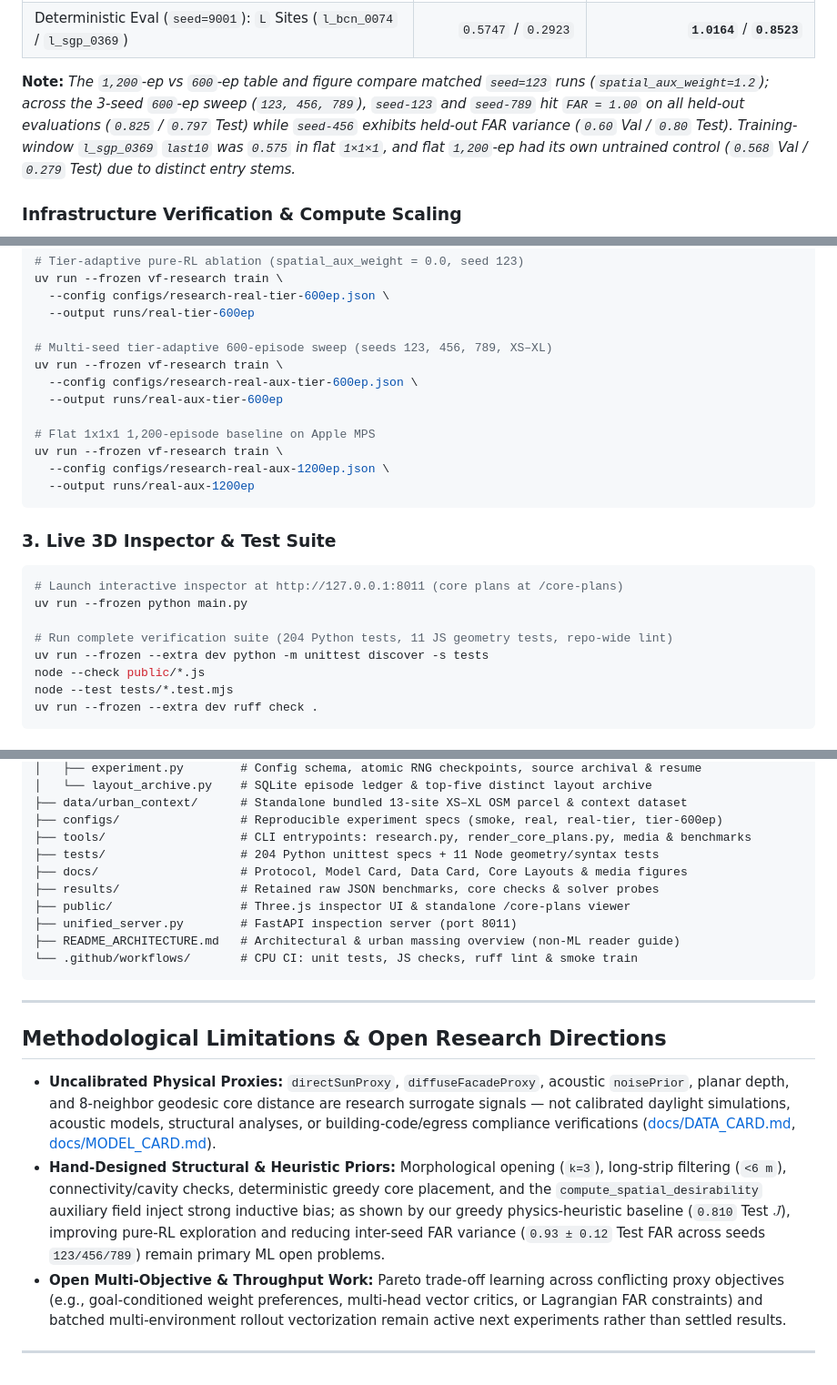
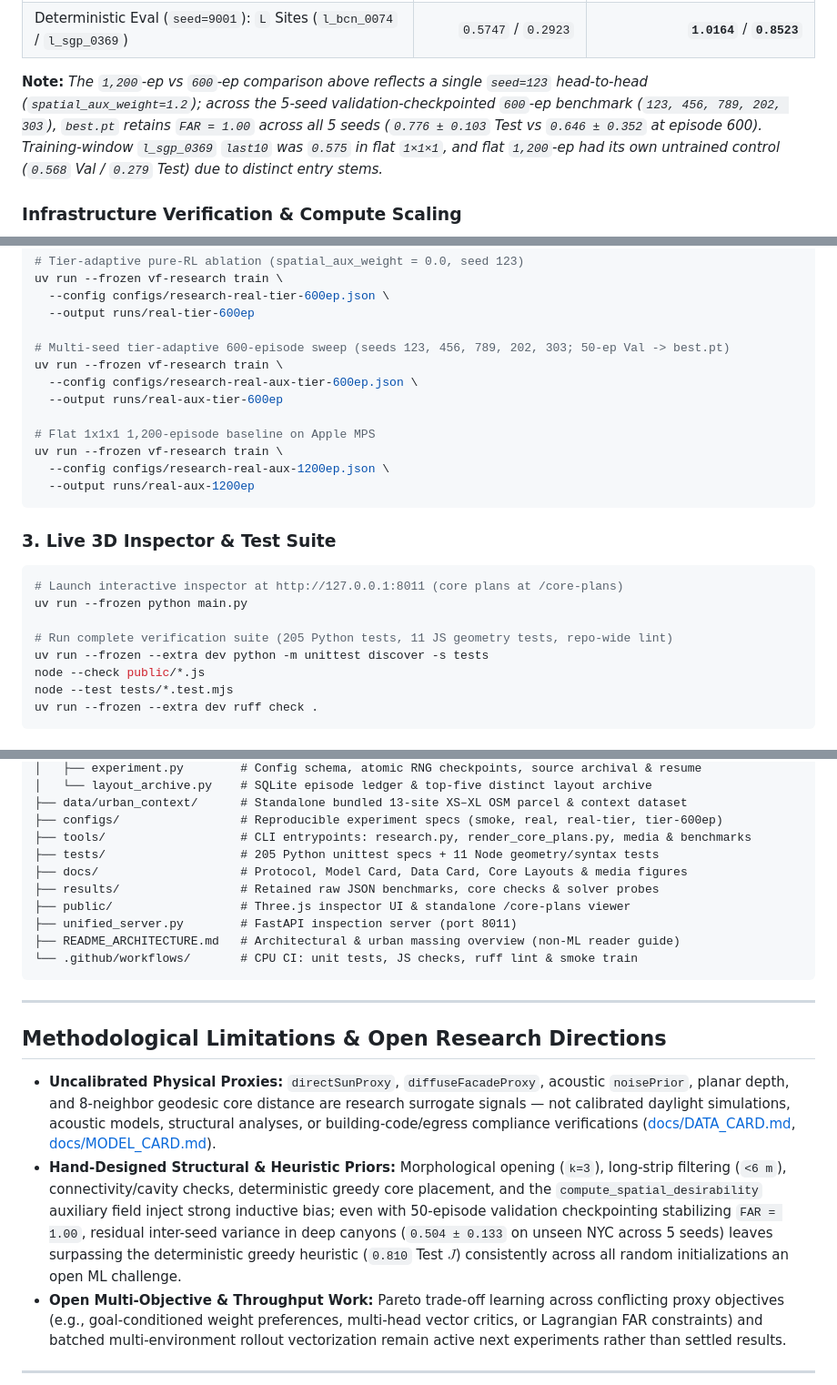
Before and after one commit to guzel-hairdressers/voxelform-rl, a Markdown page: README.md, 3 parts joined by grey strips. Shown at 91% size. Rendered like a GitHub page.

```diff
--- a/README.md
+++ b/README.md
@@ -163,7 +165,7 @@ In a matched `seed=123` head-to-head on Apple M4 MPS, switching large blocks fro
 | Deterministic Eval (`seed=9001`): `XL` Sites (`xl_tokyo_0185` / `xl_sgp_0386`) | `FAR 5.69` / `5.79` (**FAIL**) | **`FAR 3.10`** (`0.7176`) / **`FAR 3.10`** (`0.6985`) |
 | Deterministic Eval (`seed=9001`): `L` Sites (`l_bcn_0074` / `l_sgp_0369`) | `0.5747` / `0.2923` | **`1.0164`** / **`0.8523`** |
 
-**Note:** *The `1,200`-ep vs `600`-ep table and figure compare matched `seed=123` runs (`spatial_aux_weight=1.2`); across the 3-seed `600`-ep sweep (`123, 456, 789`), `seed-123` and `seed-789` hit `FAR = 1.00` on all held-out evaluations (`0.825` / `0.797` Test) while `seed-456` exhibits held-out FAR variance (`0.60` Val / `0.80` Test). Training-window `l_sgp_0369` `last10` was `0.575` in flat `1×1×1`, and flat `1,200`-ep had its own untrained control (`0.568` Val / `0.279` Test) due to distinct entry stems.*
+**Note:** *The `1,200`-ep vs `600`-ep comparison above reflects a single `seed=123` head-to-head (`spatial_aux_weight=1.2`); across the 5-seed validation-checkpointed `600`-ep benchmark (`123, 456, 789, 202, 303`), `best.pt` retains `FAR = 1.00` across all 5 seeds (`0.776 ± 0.103` Test vs `0.646 ± 0.352` at episode 600). Training-window `l_sgp_0369` `last10` was `0.575` in flat `1×1×1`, and flat `1,200`-ep had its own untrained control (`0.568` Val / `0.279` Test) due to distinct entry stems.*
 
 ### Infrastructure Verification & Compute Scaling
 
@@ -215,7 +217,7 @@ uv run --frozen vf-research train \
   --config configs/research-real-tier-600ep.json \
   --output runs/real-tier-600ep
 
-# Multi-seed tier-adaptive 600-episode sweep (seeds 123, 456, 789, XS–XL)
+# Multi-seed tier-adaptive 600-episode sweep (seeds 123, 456, 789, 202, 303; 50-ep Val -> best.pt)
 uv run --frozen vf-research train \
   --config configs/research-real-aux-tier-600ep.json \
   --output runs/real-aux-tier-600ep
@@ -232,7 +234,7 @@ uv run --frozen vf-research train \
 # Launch interactive inspector at http://127.0.0.1:8011 (core plans at /core-plans)
 uv run --frozen python main.py
 
-# Run complete verification suite (204 Python tests, 11 JS geometry tests, repo-wide lint)
+# Run complete verification suite (205 Python tests, 11 JS geometry tests, repo-wide lint)
 uv run --frozen --extra dev python -m unittest discover -s tests
 node --check public/*.js
 node --test tests/*.test.mjs
@@ -260,7 +262,7 @@ VoxelForm-RL/
 ├── data/urban_context/      # Standalone bundled 13-site XS–XL OSM parcel & context dataset
 ├── configs/                 # Reproducible experiment specs (smoke, real, real-tier, tier-600ep)
 ├── tools/                   # CLI entrypoints: research.py, render_core_plans.py, media & benchmarks
-├── tests/                   # 204 Python unittest specs + 11 Node geometry/syntax tests
+├── tests/                   # 205 Python unittest specs + 11 Node geometry/syntax tests
 ├── docs/                    # Protocol, Model Card, Data Card, Core Layouts & media figures
 ├── results/                 # Retained raw JSON benchmarks, core checks & solver probes
 ├── public/                  # Three.js inspector UI & standalone /core-plans viewer
@@ -274,7 +276,7 @@ VoxelForm-RL/
 ## Methodological Limitations & Open Research Directions
 
 - **Uncalibrated Physical Proxies:** `directSunProxy`, `diffuseFacadeProxy`, acoustic `noisePrior`, planar depth, and 8-neighbor geodesic core distance are research surrogate signals — not calibrated daylight simulations, acoustic models, structural analyses, or building-code/egress compliance verifications ([docs/DATA_CARD.md](docs/DATA_CARD.md), [docs/MODEL_CARD.md](docs/MODEL_CARD.md)).
-- **Hand-Designed Structural & Heuristic Priors:** Morphological opening (`k=3`), long-strip filtering (`<6 m`), connectivity/cavity checks, deterministic greedy core placement, and the `compute_spatial_desirability` auxiliary field inject strong inductive bias; as shown by our greedy physics-heuristic baseline (`0.810` Test $J$), improving pure-RL exploration and reducing inter-seed FAR variance (`0.93 ± 0.12` Test FAR across seeds `123/456/789`) remain primary ML open problems.
+- **Hand-Designed Structural & Heuristic Priors:** Morphological opening (`k=3`), long-strip filtering (`<6 m`), connectivity/cavity checks, deterministic greedy core placement, and the `compute_spatial_desirability` auxiliary field inject strong inductive bias; even with 50-episode validation checkpointing stabilizing `FAR = 1.00`, residual inter-seed variance in deep canyons (`0.504 ± 0.133` on unseen NYC across 5 seeds) leaves surpassing the deterministic greedy heuristic (`0.810` Test $J$) consistently across all random initializations an open ML challenge.
 - **Open Multi-Objective & Throughput Work:** Pareto trade-off learning across conflicting proxy objectives (e.g., goal-conditioned weight preferences, multi-head vector critics, or Lagrangian FAR constraints) and batched multi-environment rollout vectorization remain active next experiments rather than settled results.
 
 ---
```
Also changed, not shown: other parts of README.md (+11 -9 lines), README_ARCHITECTURE.md (+5 -5 lines), results/README.md (+1 -1 lines), docs/media/training-curves-600ep.png, 1 other file.
